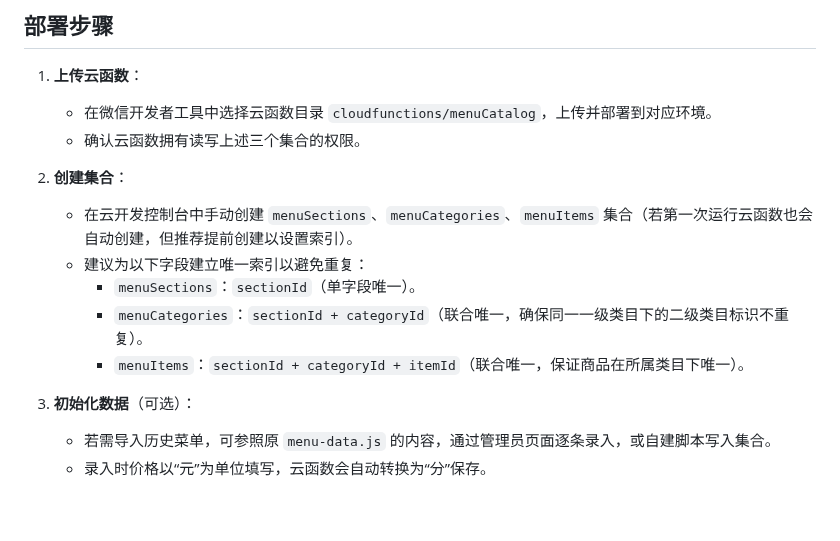
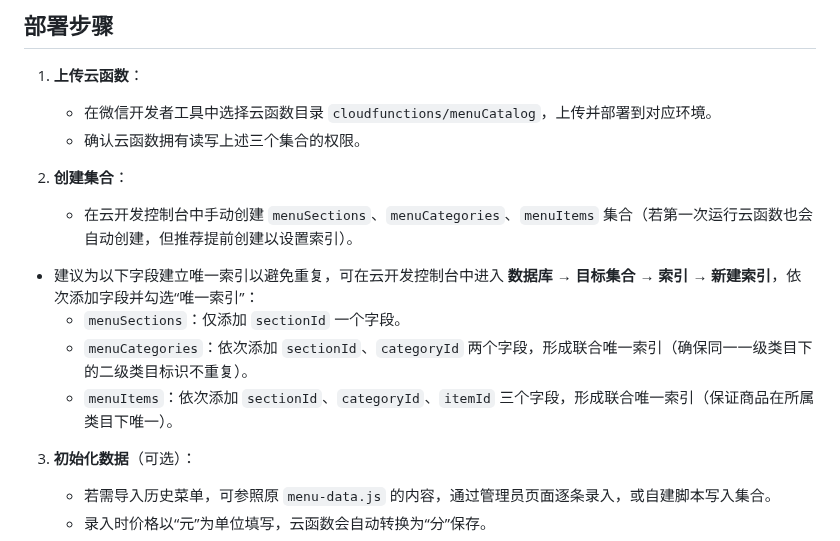
Before and after one commit to sornon/member, a Markdown page: docs/menu-catalog-deployment.md, the part around the change. Rendered like a GitHub page; blank space fills up the shorter version.

Commit message:
docs: clarify index creation steps

```diff
--- a/docs/menu-catalog-deployment.md
+++ b/docs/menu-catalog-deployment.md
@@ -29,10 +29,10 @@
 
 2. **创建集合**：
    - 在云开发控制台中手动创建 `menuSections`、`menuCategories`、`menuItems` 集合（若第一次运行云函数也会自动创建，但推荐提前创建以设置索引）。
-   - 建议为以下字段建立唯一索引以避免重复：
-     - `menuSections`：`sectionId`（单字段唯一）。
-     - `menuCategories`：`sectionId + categoryId`（联合唯一，确保同一一级类目下的二级类目标识不重复）。
-     - `menuItems`：`sectionId + categoryId + itemId`（联合唯一，保证商品在所属类目下唯一）。
+  - 建议为以下字段建立唯一索引以避免重复，可在云开发控制台中进入 **数据库 → 目标集合 → 索引 → 新建索引**，依次添加字段并勾选“唯一索引”：
+    - `menuSections`：仅添加 `sectionId` 一个字段。
+    - `menuCategories`：依次添加 `sectionId`、`categoryId` 两个字段，形成联合唯一索引（确保同一一级类目下的二级类目标识不重复）。
+    - `menuItems`：依次添加 `sectionId`、`categoryId`、`itemId` 三个字段，形成联合唯一索引（保证商品在所属类目下唯一）。
 
 3. **初始化数据**（可选）：
    - 若需导入历史菜单，可参照原 `menu-data.js` 的内容，通过管理员页面逐条录入，或自建脚本写入集合。
```
